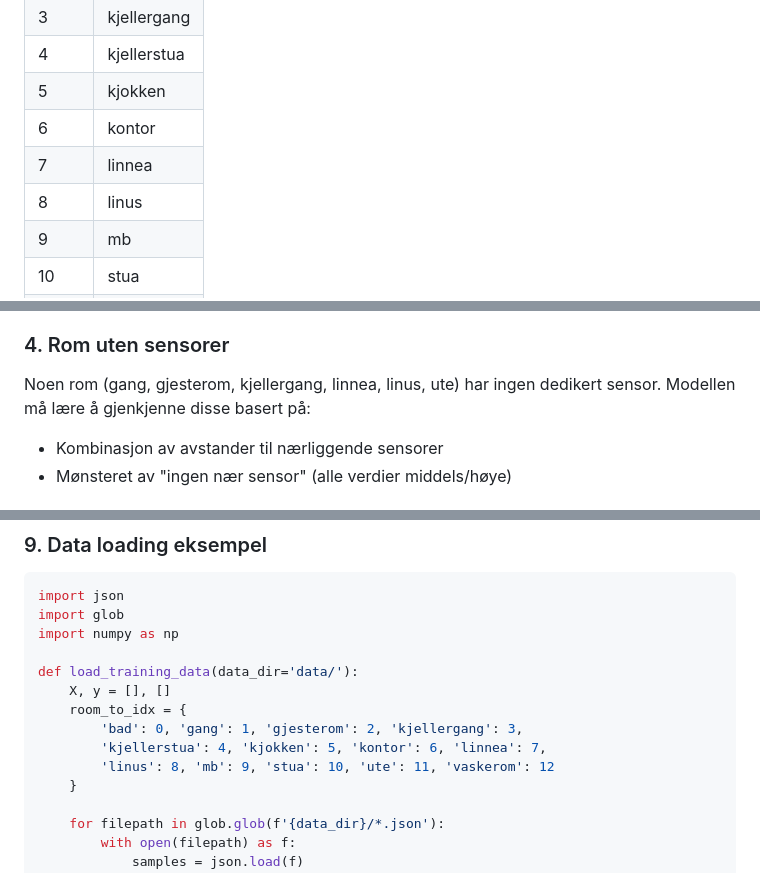
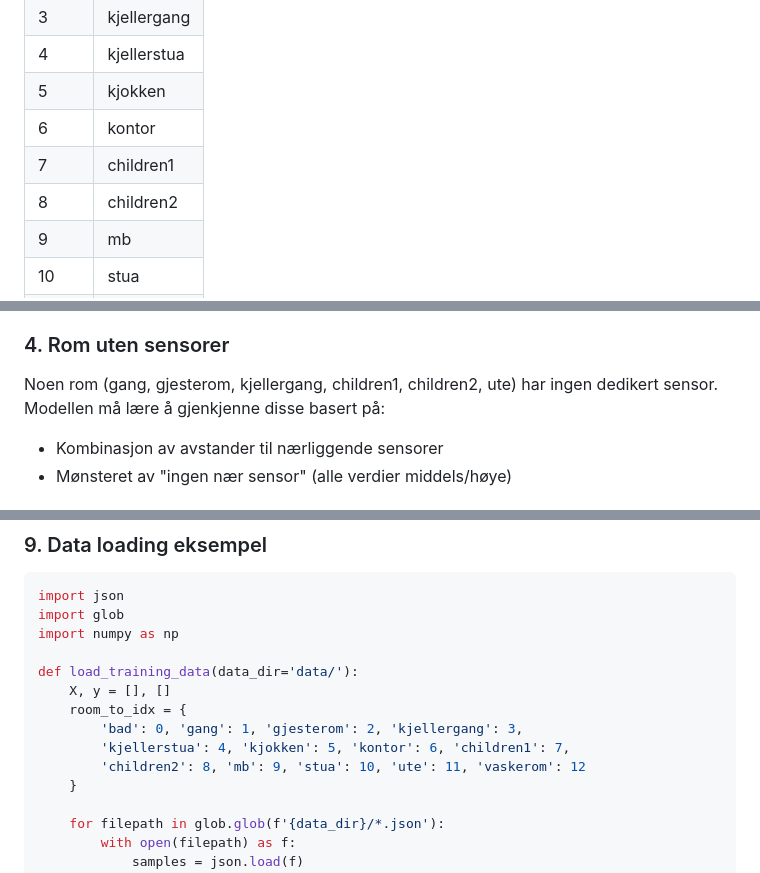
Before and after one commit to andreassolberg/roompresence, a Markdown page: TRAINING_DATA.md, 3 parts joined by grey strips. Rendered like a GitHub page.

Commit message:
Replace linnea/linus with children1/children2 in docs
🤖 Generated with [Claude Code](https://claude.com/claude-code)

Co-Authored-By: Claude Opus 4.5 <noreply@anthropic.com>

```diff
--- a/TRAINING_DATA.md
+++ b/TRAINING_DATA.md
@@ -87,8 +87,8 @@ Systemet gjenkjenner 13 rom:
 | 4 | kjellerstua |
 | 5 | kjokken |
 | 6 | kontor |
-| 7 | linnea |
-| 8 | linus |
+| 7 | children1 |
+| 8 | children2 |
 | 9 | mb |
 | 10 | stua |
 | 11 | ute |
@@ -125,7 +125,7 @@ Fresh-flagget er kritisk informasjon. Det forteller modellen hvilke sensorer som
 
 ### 4. Rom uten sensorer
 
-Noen rom (gang, gjesterom, kjellergang, linnea, linus, ute) har ingen dedikert sensor. Modellen må lære å gjenkjenne disse basert på:
+Noen rom (gang, gjesterom, kjellergang, children1, children2, ute) har ingen dedikert sensor. Modellen må lære å gjenkjenne disse basert på:
 - Kombinasjon av avstander til nærliggende sensorer
 - Mønsteret av "ingen nær sensor" (alle verdier middels/høye)
 
@@ -190,8 +190,8 @@ def load_training_data(data_dir='data/'):
     X, y = [], []
     room_to_idx = {
         'bad': 0, 'gang': 1, 'gjesterom': 2, 'kjellergang': 3,
-        'kjellerstua': 4, 'kjokken': 5, 'kontor': 6, 'linnea': 7,
-        'linus': 8, 'mb': 9, 'stua': 10, 'ute': 11, 'vaskerom': 12
+        'kjellerstua': 4, 'kjokken': 5, 'kontor': 6, 'children1': 7,
+        'children2': 8, 'mb': 9, 'stua': 10, 'ute': 11, 'vaskerom': 12
     }
 
     for filepath in glob.glob(f'{data_dir}/*.json'):
```
Also changed, not shown: CLAUDE.md (+1 -1 lines).
